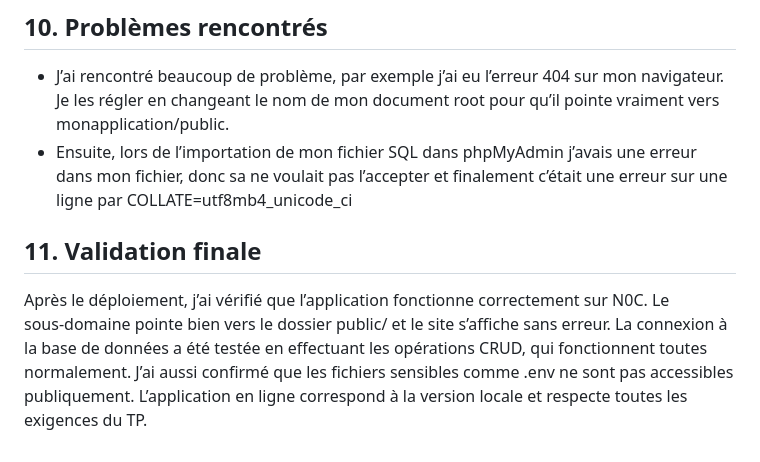
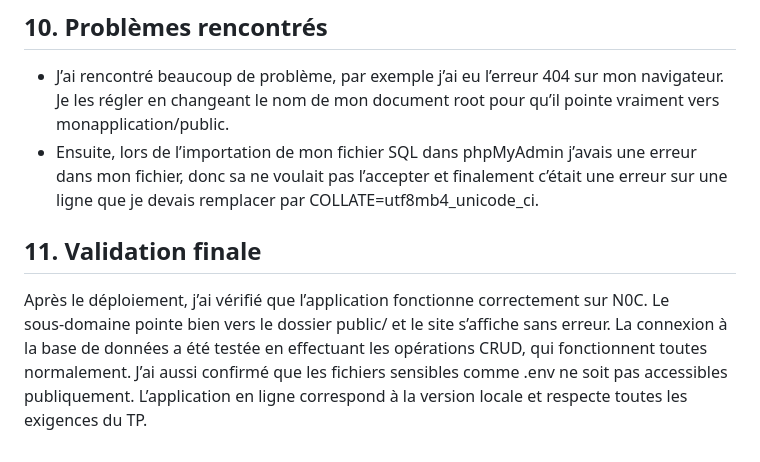
Before and after one commit to joannieoa/mon-app-tp4, a Markdown page: README.md, the part around the change. GitHub-like rendering.

Commit message:
Update README.md
Correction sur une phrase non compréhensible

```diff
--- a/README.md
+++ b/README.md
@@ -76,7 +76,7 @@ J’ai mis mon lien N0C sur le navigateur et sma page affiche correctement. Elle
 les régler en changeant le nom de mon document root pour qu’il pointe vraiment vers monapplication/public.
 - Ensuite, lors de l’importation de mon fichier SQL dans phpMyAdmin j’avais une erreur dans
 mon fichier, donc sa ne voulait pas l’accepter et finalement c’était une erreur sur une ligne
-par COLLATE=utf8mb4_unicode_ci
+que je devais remplacer par COLLATE=utf8mb4_unicode_ci.
 
 ## 11. Validation finale
-Après le déploiement, j’ai vérifié que l’application fonctionne correctement sur N0C. Le sous‑domaine pointe bien vers le dossier public/ et le site s’affiche sans erreur. La connexion à la base de données a été testée en effectuant les opérations CRUD, qui fonctionnent toutes normalement. J’ai aussi confirmé que les fichiers sensibles comme .env ne sont pas accessibles publiquement. L’application en ligne correspond à la version locale et respecte toutes les exigences du TP.
+Après le déploiement, j’ai vérifié que l’application fonctionne correctement sur N0C. Le sous‑domaine pointe bien vers le dossier public/ et le site s’affiche sans erreur. La connexion à la base de données a été testée en effectuant les opérations CRUD, qui fonctionnent toutes normalement. J’ai aussi confirmé que les fichiers sensibles comme .env ne soit pas accessibles publiquement. L’application en ligne correspond à la version locale et respecte toutes les exigences du TP.
```
